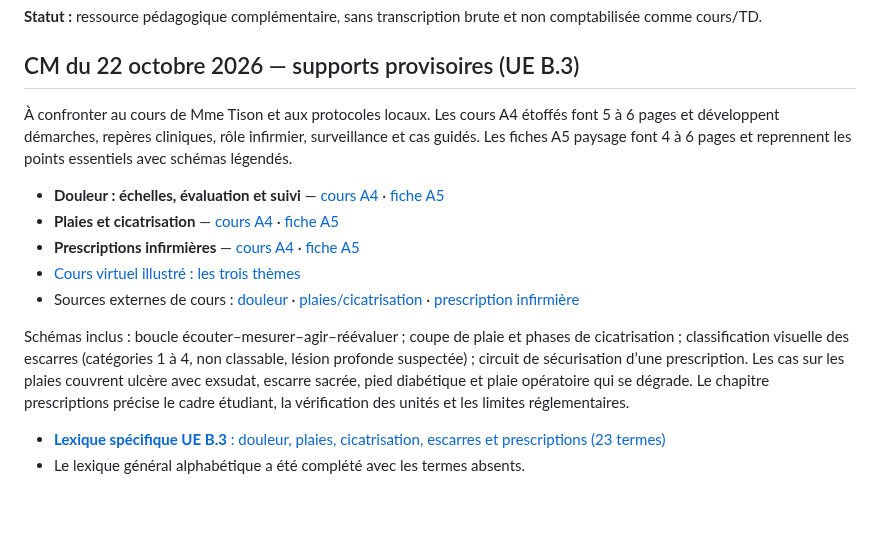
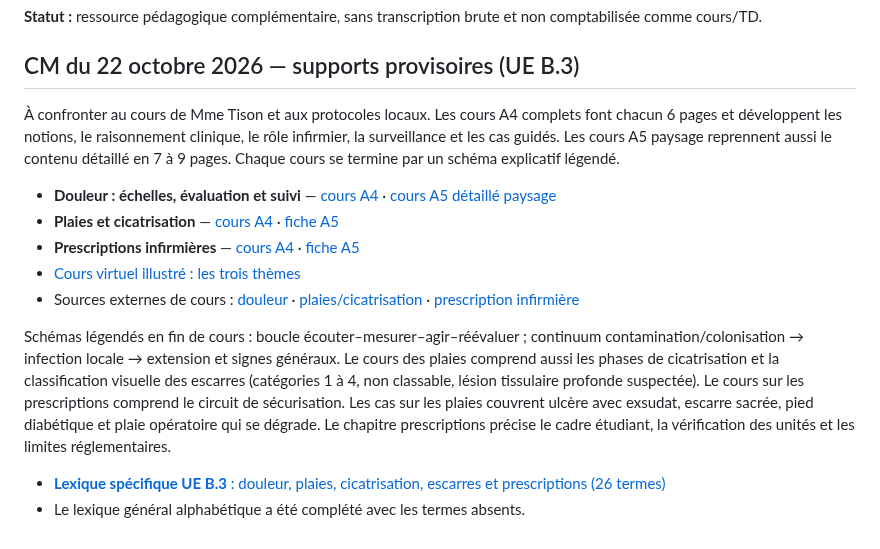
Before and after one commit to emilebrandibas-arch/Classeur-ifsi-2026, a Markdown page: sommaires/UE_B3_S1_2026.md, the part around the change. Drawn GitHub-style; blank space fills up the shorter version.

Commit message:
Actualiser le sommaire des cours UE B3

```diff
--- a/sommaires/UE_B3_S1_2026.md
+++ b/sommaires/UE_B3_S1_2026.md
@@ -53,15 +53,15 @@ Les prélèvements sont regroupés par nature d’échantillon : sang/tubes, uri
 
 ## CM du 22 octobre 2026 — supports provisoires (UE B.3)
 
-À confronter au cours de Mme Tison et aux protocoles locaux. Les cours A4 étoffés font 5 à 6 pages et développent démarches, repères cliniques, rôle infirmier, surveillance et cas guidés. Les fiches A5 paysage font 4 à 6 pages et reprennent les points essentiels avec schémas légendés.
+À confronter au cours de Mme Tison et aux protocoles locaux. Les cours A4 complets font chacun 6 pages et développent les notions, le raisonnement clinique, le rôle infirmier, la surveillance et les cas guidés. Les cours A5 paysage reprennent aussi le contenu détaillé en 7 à 9 pages. Chaque cours se termine par un schéma explicatif légendé.
 
-- **Douleur : échelles, évaluation et suivi** — [cours A4](https://drive.google.com/file/d/1SAo2_4kXraG4-orRe6bzbs9n4VjKioyj/view) · [fiche A5](https://drive.google.com/file/d/140yxjRl4pL_FmrMwo4z2ZzZ2Zbqg6AIG/view)
+- **Douleur : échelles, évaluation et suivi** — [cours A4](https://drive.google.com/file/d/1SAo2_4kXraG4-orRe6bzbs9n4VjKioyj/view) · [cours A5 détaillé paysage](https://drive.google.com/file/d/140yxjRl4pL_FmrMwo4z2ZzZ2Zbqg6AIG/view)
 - **Plaies et cicatrisation** — [cours A4](https://drive.google.com/file/d/1PGMEy2SMPKdeWt7xHXmYhKXs9y5FJIAv/view) · [fiche A5](https://drive.google.com/file/d/1_p-z4O2RwPeEfR9akyAMHsWF6oqAIB30/view)
 - **Prescriptions infirmières** — [cours A4](https://drive.google.com/file/d/1_gpHSOtNYWTJtkj9IBD9WOD_gKkWatkG/view) · [fiche A5](https://drive.google.com/file/d/1SjzLeoeQiGLUHB5vqTA6m5zgOLiSj_ae/view)
 - [Cours virtuel illustré : les trois thèmes](../cours/UE_B3_CM_Douleur_Plaies_Prescriptions_2026-10-22.html)
 - Sources externes de cours : [douleur](https://innovaweb.fr/fr/kit/templates/ifsi-soins-palliatifs/douleur-fin-de-vie) · [plaies/cicatrisation](https://innovaweb.fr/fr/kit/templates/ifsi-processus-traumatiques/plaies-cicatrisation) · [prescription infirmière](https://innovaweb.fr/fr/kit/templates/ifsi-droit-responsabilite/prescription-infirmiere)
 
-Schémas inclus : boucle écouter–mesurer–agir–réévaluer ; coupe de plaie et phases de cicatrisation ; classification visuelle des escarres (catégories 1 à 4, non classable, lésion profonde suspectée) ; circuit de sécurisation d’une prescription. Les cas sur les plaies couvrent ulcère avec exsudat, escarre sacrée, pied diabétique et plaie opératoire qui se dégrade. Le chapitre prescriptions précise le cadre étudiant, la vérification des unités et les limites réglementaires.
+Schémas légendés en fin de cours : boucle écouter–mesurer–agir–réévaluer ; continuum contamination/colonisation → infection locale → extension et signes généraux. Le cours des plaies comprend aussi les phases de cicatrisation et la classification visuelle des escarres (catégories 1 à 4, non classable, lésion tissulaire profonde suspectée). Le cours sur les prescriptions comprend le circuit de sécurisation. Les cas sur les plaies couvrent ulcère avec exsudat, escarre sacrée, pied diabétique et plaie opératoire qui se dégrade. Le chapitre prescriptions précise le cadre étudiant, la vérification des unités et les limites réglementaires.
 
-- [**Lexique spécifique UE B.3** : douleur, plaies, cicatrisation, escarres et prescriptions (23 termes)](../lexiques/UE_B3_Douleur_Plaies_Prescriptions_2026-10-22.md)
+- [**Lexique spécifique UE B.3** : douleur, plaies, cicatrisation, escarres et prescriptions (26 termes)](../lexiques/UE_B3_Douleur_Plaies_Prescriptions_2026-10-22.md)
 - Le lexique général alphabétique a été complété avec les termes absents.
```
